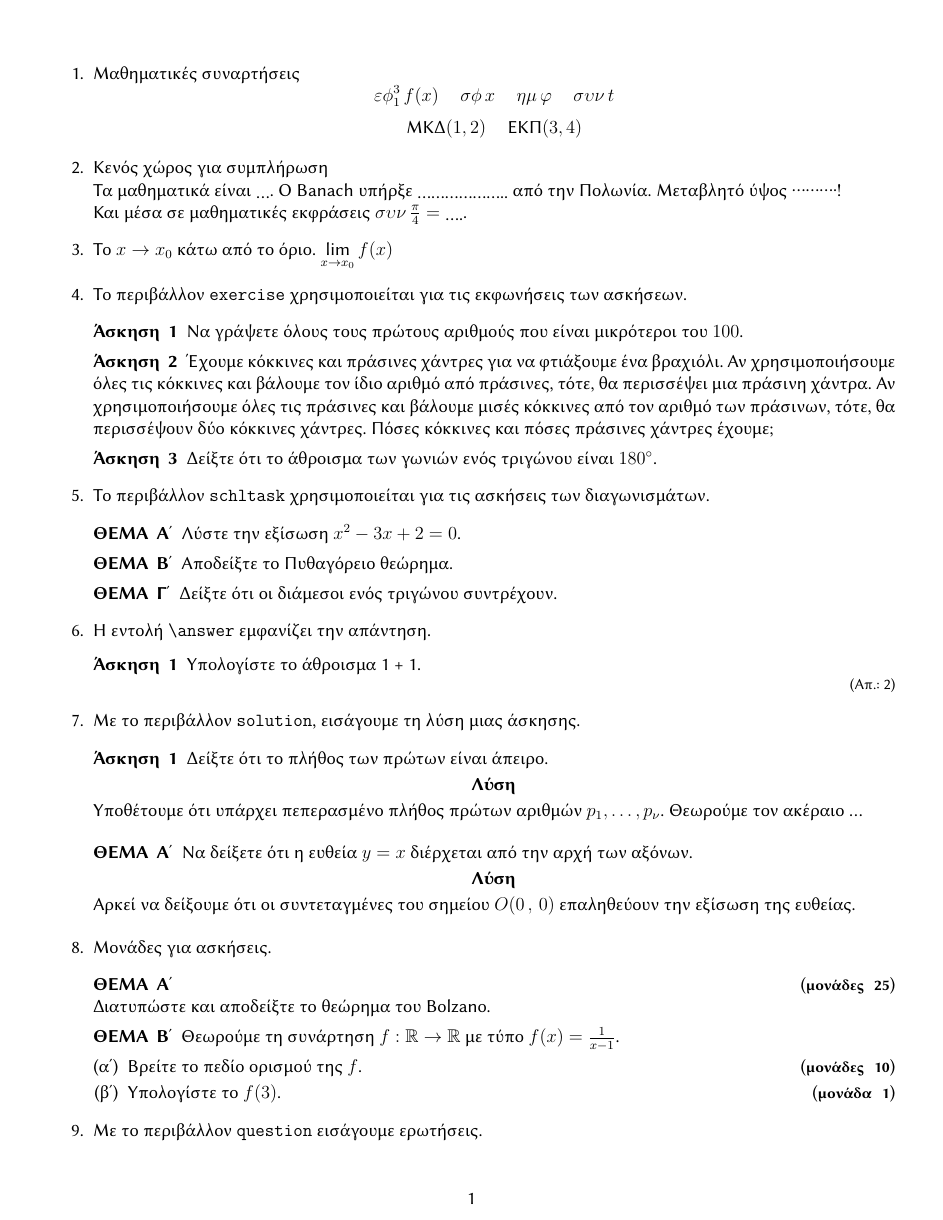
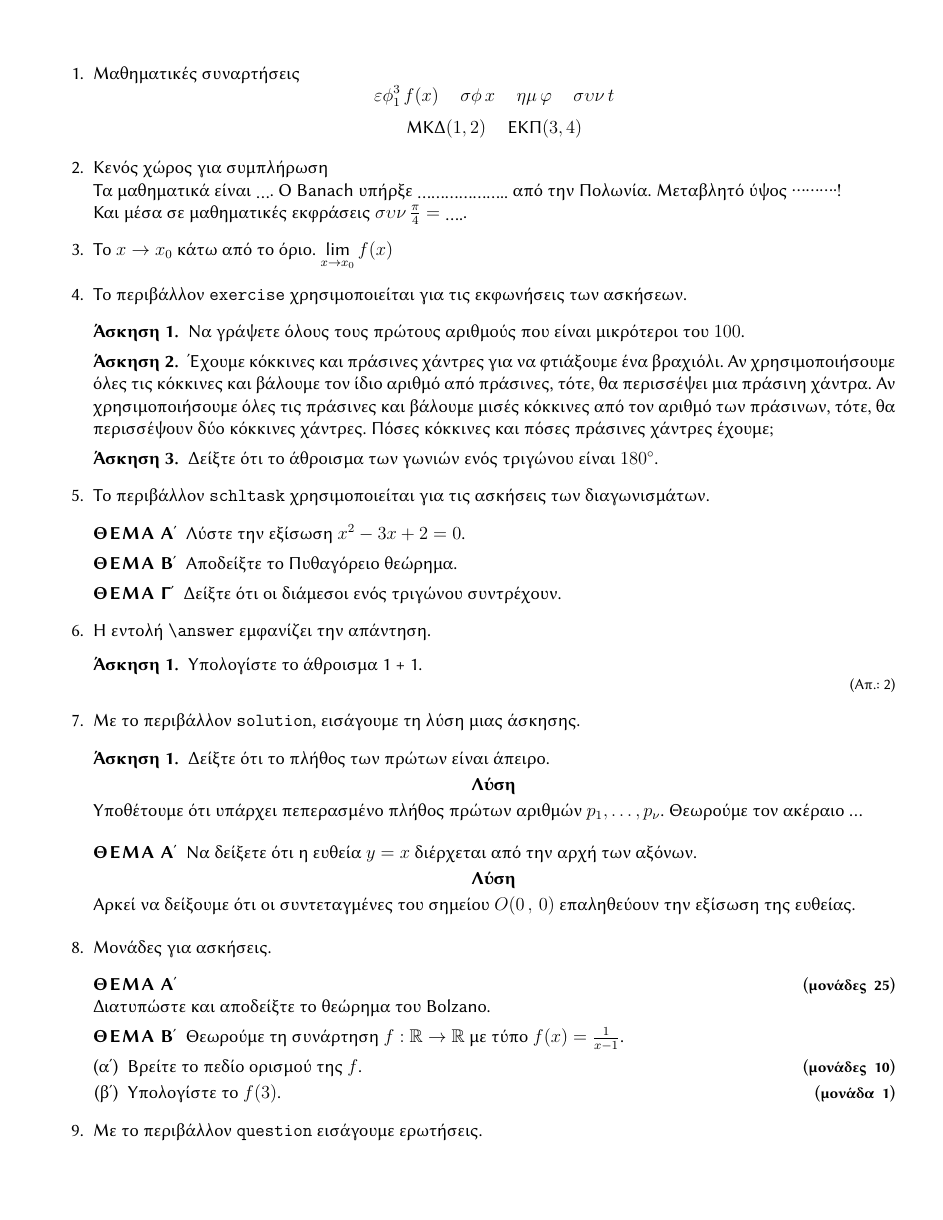
Before and after one commit to tsmtzs/schl, a LaTeX document (schl-tests.tex, which reads schl.sty): page 1 of 4. Compiled offline with LuaLaTeX.

```diff
--- a/schl-tests.tex
+++ b/schl-tests.tex
@@ -12,7 +12,7 @@
 \usepackage{graphicx}
 \usepackage{bm}
 \usepackage{enumerate}
-% \pagestyle{empty}
+\pagestyle{empty}
 
 % load package
 \usepackage{schl}
--- a/schl.sty
+++ b/schl.sty
@@ -166,7 +166,7 @@
 \newlist{question}{enumerate}{1}
 \setlist*[question]{%
   align=left,
-  label=\normalsize\bf \question@term\, \arabic*.,
+  label=\normalsize\bf \question@term\  \arabic*.,
   wide,
   leftmargin=0pt,
   labelindent=0pt
@@ -176,7 +176,7 @@
 \newlist{exercise}{enumerate}{1}
 \setlist*[exercise]{%
   align=left,
-  label=\normalsize\bf \exercise@term\, \arabic*,
+  label=\normalsize\bf \exercise@term\  \arabic*.,
   wide,
   leftmargin=0pt,
   labelindent=0pt
@@ -186,7 +186,7 @@
 \newlist{schltask}{enumerate}{1}
 \setlist*[schltask]{%
   align=left,
-  label=\normalsize\letterspace\bf \task@term\, \Alph*,
+  label=\normalsize\bf\letterspace\task@term\  \Alph*,
   wide,
   leftmargin=0pt,
   labelindent=0pt
@@ -239,7 +239,7 @@
 %%
 %% Print the deadline of an assignment
 \newcommand\deadline[1]{%
-  \noindent{\normalsize\bf \deadline@term: #1}
+  \noindent{{\bf\normalsize\deadline@term}: #1}
 }
 %%
 %% Large centered text in bold face.
@@ -252,7 +252,7 @@
 %% The title of a worksheet.
 %% Argument is a text to be appended in \worksheet@term
 \newcommand\worksheettitle[1]{%
-  \heading{\worksheet@term\, #1}
+  \heading{\worksheet@term\  #1}
 }
 %%
 %% Exam, term test title.
@@ -262,7 +262,7 @@
 %%
 %% Default headers for final exams.
 \newcommand\finalexamheader[2]{%
-  \heading{\letterspace #1 \exams@term\\[0.5ex] \period@term\, #2}
+  \heading{\letterspace #1 \exams@term\\[0.5ex] \period@term\  #2}
 }
 %%
 %% A generic header for centered framed text.
@@ -292,7 +292,7 @@
 %%
 %% Print the points of an exescise.
 \newcommand{\points}[1]{%
-\phantom{.}\hfill(\textbf{\footnotesize \points@term{#1}\, #1})
+\phantom{.}\hfill(\textbf{\footnotesize \points@term{#1}\  #1})
 }
 %%
 %% A generic field for filling in information.
@@ -313,12 +313,11 @@
 }
 %%
 %% School logo
-\def\schoollogo{%
-  \noindent\parbox[t]{25ex}{%
-    \bf%
-    {\letterspace%
+%% Arg 1 is the length of the parbox.
+\def\schoollogo#1{%
+  \parbox[t]{#1}{%
     \schl@school\\%
-    \schl@grade}\\%
+    \schl@grade\\%
     \schl@subject\\%
     \schl@teacher
   }
@@ -373,7 +372,7 @@
 }
 \newcommand\examdetailsii{%
   \parbox[t]{330pt}{%
-    \begin{center}\underline{\bf\letterspace\schoolyear@term\, \schl@schoolyear}\end{center}
+    \begin{center}\underline{\bf\letterspace\schoolyear@term\  \schl@schoolyear}\end{center}
     \begin{tabular}{|c|p{60pt}|p{40pt}|p{60pt}|}
       \hline
       {\bf\letterspace\lastname@term:} & \multicolumn{3}{|c|}{} \\
```
Also changed, not shown: schl.pdf, 2 other files.
